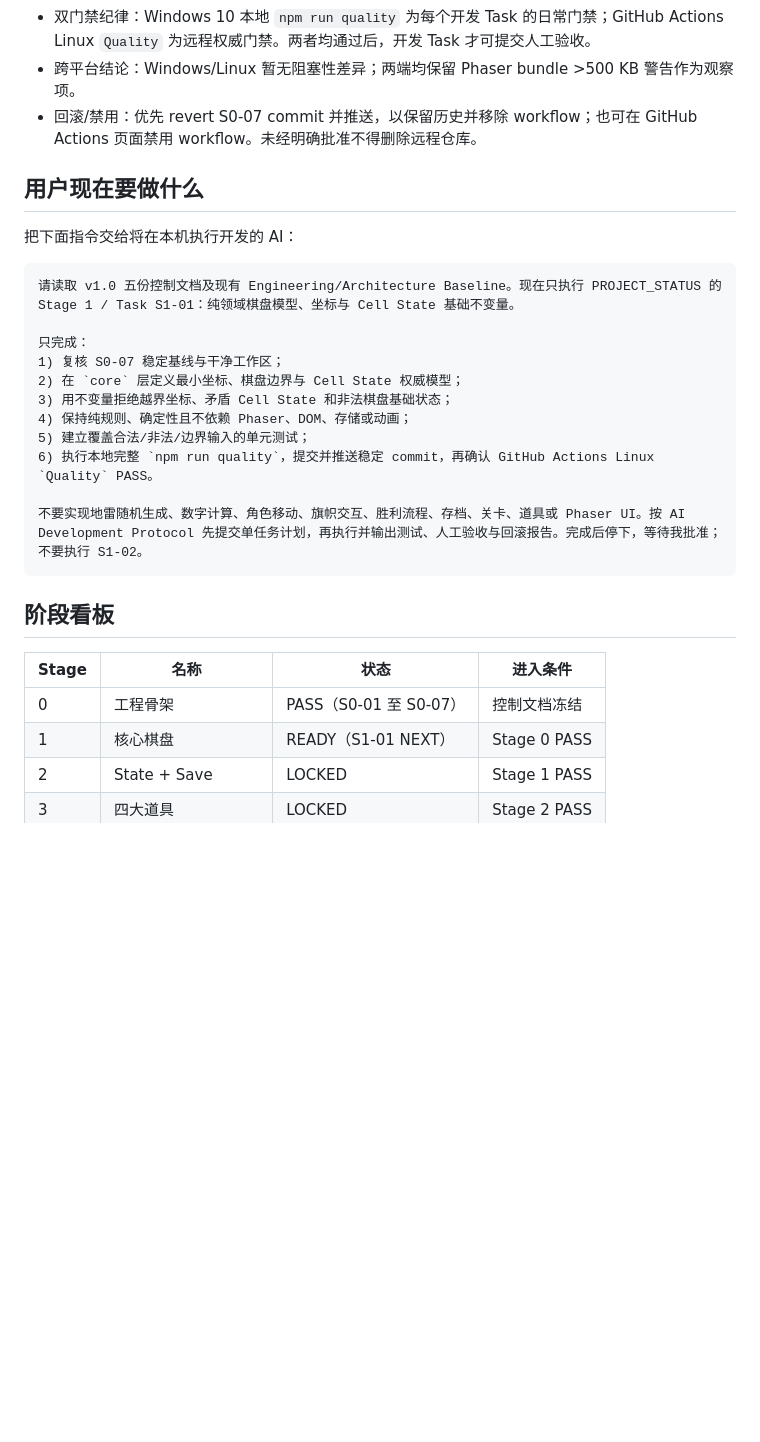
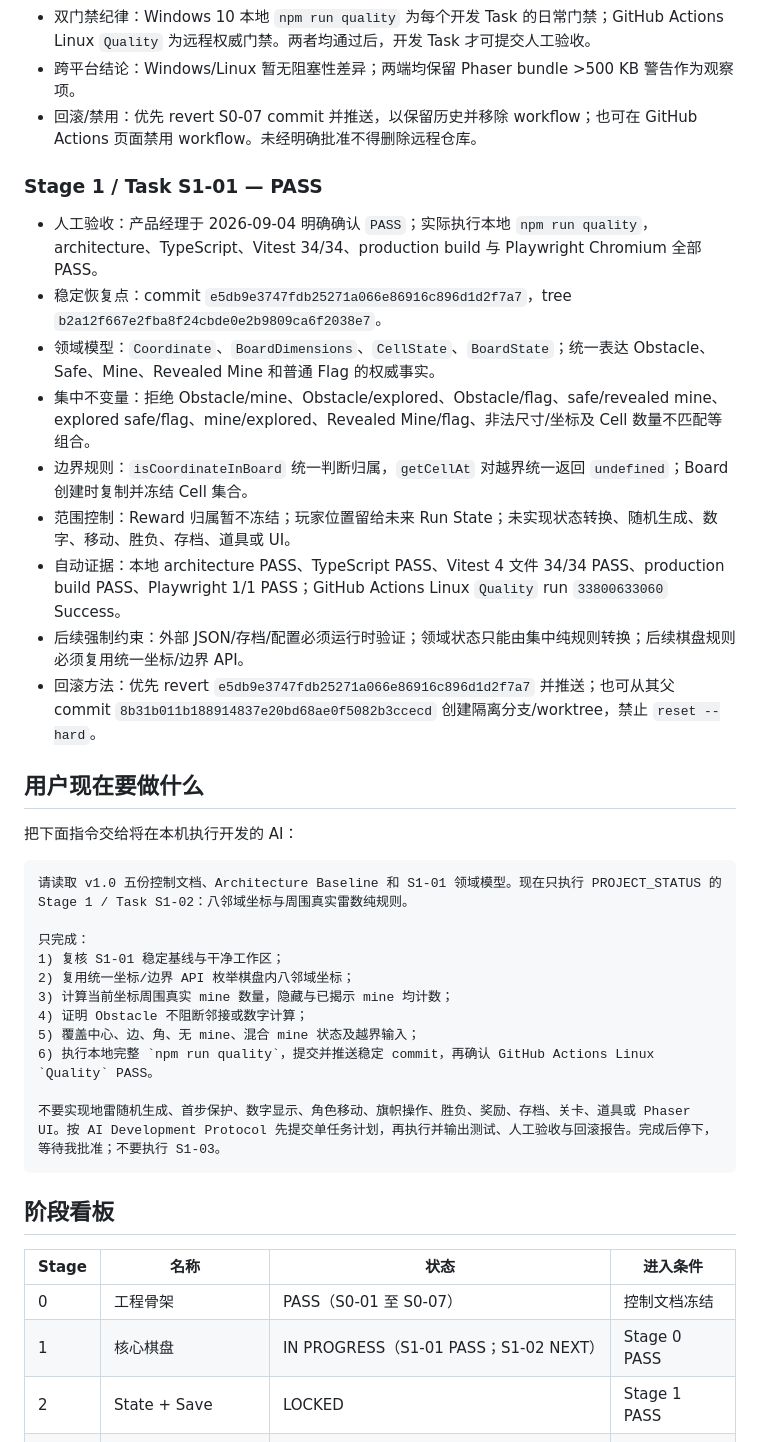
Before and after one commit to qingchen171/MinePilot, a Markdown page: docs/04_PROJECT_STATUS.md, the part around one of its changes. GitHub-like rendering; blank space fills up the shorter version.

Commit message:
docs: close S1-01 and set next action

````diff
--- a/docs/04_PROJECT_STATUS.md
+++ b/docs/04_PROJECT_STATUS.md
@@ -139,22 +142,34 @@ S0-01 至 S0-07 均已通过自动门禁和产品经理人工验收。Stage 0
 - 跨平台结论：Windows/Linux 暂无阻塞性差异；两端均保留 Phaser bundle >500 KB 警告作为观察项。
 - 回滚/禁用：优先 revert S0-07 commit 并推送，以保留历史并移除 workflow；也可在 GitHub Actions 页面禁用 workflow。未经明确批准不得删除远程仓库。
 
+### Stage 1 / Task S1-01 — PASS
+
+- 人工验收：产品经理于 2026-09-04 明确确认 `PASS`；实际执行本地 `npm run quality`，architecture、TypeScript、Vitest 34/34、production build 与 Playwright Chromium 全部 PASS。
+- 稳定恢复点：commit `e5db9e3747fdb25271a066e86916c896d1d2f7a7`，tree `b2a12f667e2fba8f24cbde0e2b9809ca6f2038e7`。
+- 领域模型：`Coordinate`、`BoardDimensions`、`CellState`、`BoardState`；统一表达 Obstacle、Safe、Mine、Revealed Mine 和普通 Flag 的权威事实。
+- 集中不变量：拒绝 Obstacle/mine、Obstacle/explored、Obstacle/flag、safe/revealed mine、explored safe/flag、mine/explored、Revealed Mine/flag、非法尺寸/坐标及 Cell 数量不匹配等组合。
+- 边界规则：`isCoordinateInBoard` 统一判断归属，`getCellAt` 对越界统一返回 `undefined`；Board 创建时复制并冻结 Cell 集合。
+- 范围控制：Reward 归属暂不冻结；玩家位置留给未来 Run State；未实现状态转换、随机生成、数字、移动、胜负、存档、道具或 UI。
+- 自动证据：本地 architecture PASS、TypeScript PASS、Vitest 4 文件 34/34 PASS、production build PASS、Playwright 1/1 PASS；GitHub Actions Linux `Quality` run `33800633060` Success。
+- 后续强制约束：外部 JSON/存档/配置必须运行时验证；领域状态只能由集中纯规则转换；后续棋盘规则必须复用统一坐标/边界 API。
+- 回滚方法：优先 revert `e5db9e3747fdb25271a066e86916c896d1d2f7a7` 并推送；也可从其父 commit `8b31b011b188914837e20bd68ae0f5082b3ccecd` 创建隔离分支/worktree，禁止 `reset --hard`。
+
 ## 用户现在要做什么
 
 把下面指令交给将在本机执行开发的 AI：
 
 ```text
-请读取 v1.0 五份控制文档及现有 Engineering/Architecture Baseline。现在只执行 PROJECT_STATUS 的 Stage 1 / Task S1-01：纯领域棋盘模型、坐标与 Cell State 基础不变量。
+请读取 v1.0 五份控制文档、Architecture Baseline 和 S1-01 领域模型。现在只执行 PROJECT_STATUS 的 Stage 1 / Task S1-02：八邻域坐标与周围真实雷数纯规则。
 
 只完成：
-1) 复核 S0-07 稳定基线与干净工作区；
-2) 在 `core` 层定义最小坐标、棋盘边界与 Cell State 权威模型；
-3) 用不变量拒绝越界坐标、矛盾 Cell State 和非法棋盘基础状态；
-4) 保持纯规则、确定性且不依赖 Phaser、DOM、存储或动画；
-5) 建立覆盖合法/非法/边界输入的单元测试；
+1) 复核 S1-01 稳定基线与干净工作区；
+2) 复用统一坐标/边界 API 枚举棋盘内八邻域坐标；
+3) 计算当前坐标周围真实 mine 数量，隐藏与已揭示 mine 均计数；
+4) 证明 Obstacle 不阻断邻接或数字计算；
+5) 覆盖中心、边、角、无 mine、混合 mine 状态及越界输入；
 6) 执行本地完整 `npm run quality`，提交并推送稳定 commit，再确认 GitHub Actions Linux `Quality` PASS。
 
-不要实现地雷随机生成、数字计算、角色移动、旗帜交互、胜利流程、存档、关卡、道具或 Phaser UI。按 AI Development Protocol 先提交单任务计划，再执行并输出测试、人工验收与回滚报告。完成后停下，等待我批准；不要执行 S1-02。
+不要实现地雷随机生成、首步保护、数字显示、角色移动、旗帜操作、胜负、奖励、存档、关卡、道具或 Phaser UI。按 AI Development Protocol 先提交单任务计划，再执行并输出测试、人工验收与回滚报告。完成后停下，等待我批准；不要执行 S1-03。
 ```
 
 ## 阶段看板
@@ -162,7 +177,7 @@ S0-01 至 S0-07 均已通过自动门禁和产品经理人工验收。Stage 0
 | Stage | 名称 | 状态 | 进入条件 |
 |---|---|---|---|
 | 0 | 工程骨架 | PASS（S0-01 至 S0-07） | 控制文档冻结 |
-| 1 | 核心棋盘 | READY（S1-01 NEXT） | Stage 0 PASS |
+| 1 | 核心棋盘 | IN PROGRESS（S1-01 PASS；S1-02 NEXT） | Stage 0 PASS |
 | 2 | State + Save | LOCKED | Stage 1 PASS |
 | 3 | 四大道具 | LOCKED | Stage 2 PASS |
 | 4 | 关卡/奖励/商店/笨笨 | LOCKED | Stage 3 PASS |
````
Also changed, not shown: other parts of docs/04_PROJECT_STATUS.md (+8 -5 lines).
